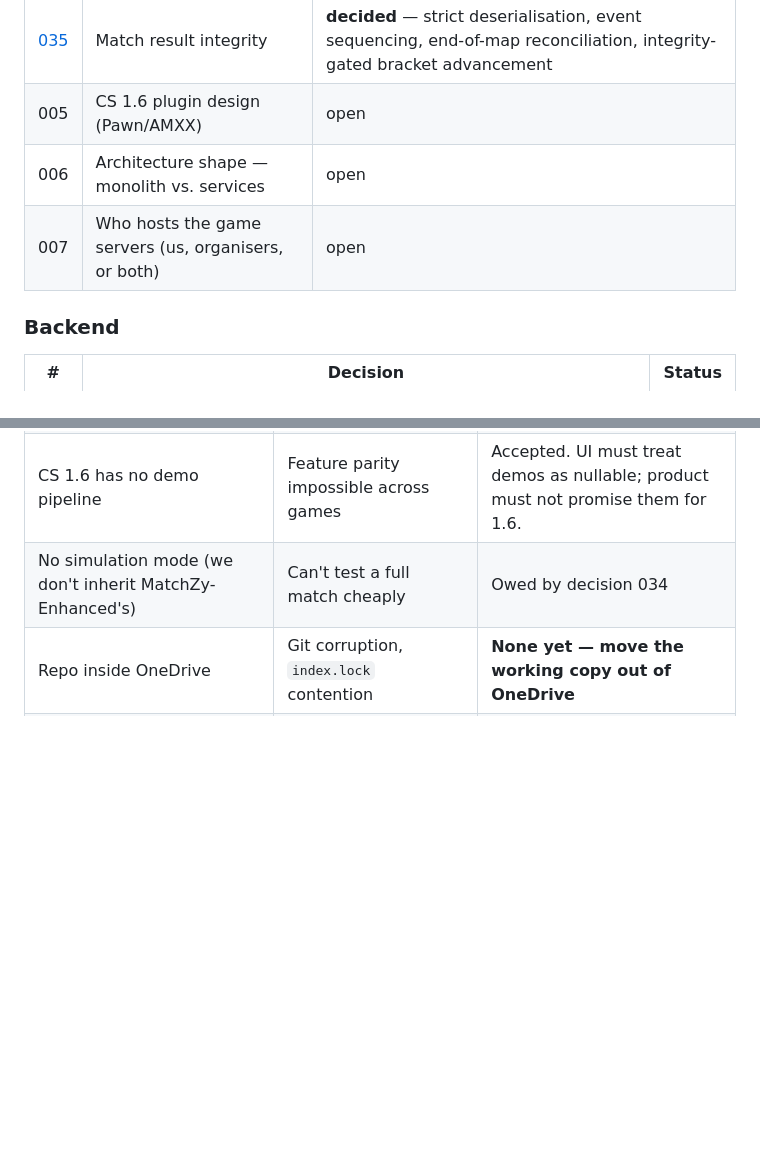
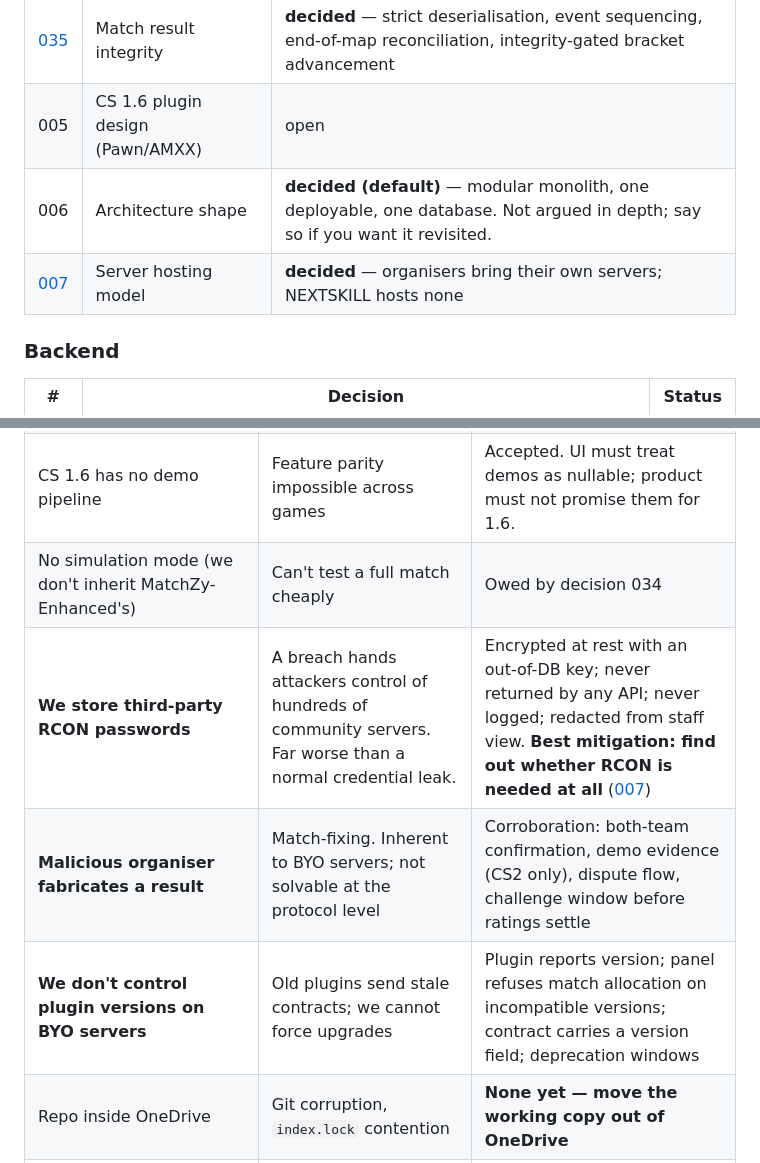
Before and after one commit to MajR0N/NEXTSKILL-PROJECT, a Markdown page: CONTEXT.md, 2 parts joined by grey strips. Drawn GitHub-style; blank space fills up the shorter version.

```diff
--- a/CONTEXT.md
+++ b/CONTEXT.md
@@ -163,8 +163,8 @@ Each item becomes a file in `docs/decisions/` once resolved. Status values:
 | [004](docs/decisions/004-stack.md) | Language & stack | **decided** — ASP.NET Core API + TypeScript frontend (NSwag-generated types) |
 | [035](docs/decisions/035-match-result-integrity.md) | Match result integrity | **decided** — strict deserialisation, event sequencing, end-of-map reconciliation, integrity-gated bracket advancement |
 | 005 | CS 1.6 plugin design (Pawn/AMXX) | open |
-| 006 | Architecture shape — monolith vs. services | open |
-| 007 | Who hosts the game servers (us, organisers, or both) | open |
+| 006 | Architecture shape | **decided (default)** — modular monolith, one deployable, one database. Not argued in depth; say so if you want it revisited. |
+| [007](docs/decisions/007-server-hosting-model.md) | Server hosting model | **decided** — organisers bring their own servers; NEXTSKILL hosts none |
 
 ### Backend
 
@@ -221,5 +221,8 @@ Each item becomes a file in `docs/decisions/` once resolved. Status values:
 | **Premature abstraction over two game lifecycles** | Wrong seam, expensive to undo | Rule of two — build CS2 concretely, then CS 1.6 concretely, then extract ([001](docs/decisions/001-game-scope.md)) |
 | CS 1.6 has no demo pipeline | Feature parity impossible across games | Accepted. UI must treat demos as nullable; product must not promise them for 1.6. |
 | No simulation mode (we don't inherit MatchZy-Enhanced's) | Can't test a full match cheaply | Owed by decision 034 |
+| **We store third-party RCON passwords** | A breach hands attackers control of hundreds of community servers. Far worse than a normal credential leak. | Encrypted at rest with an out-of-DB key; never returned by any API; never logged; redacted from staff view. **Best mitigation: find out whether RCON is needed at all** ([007](docs/decisions/007-server-hosting-model.md)) |
+| **Malicious organiser fabricates a result** | Match-fixing. Inherent to BYO servers; not solvable at the protocol level | Corroboration: both-team confirmation, demo evidence (CS2 only), dispute flow, challenge window before ratings settle |
+| **We don't control plugin versions on BYO servers** | Old plugins send stale contracts; we cannot force upgrades | Plugin reports version; panel refuses match allocation on incompatible versions; contract carries a version field; deprecation windows |
 | Repo inside OneDrive | Git corruption, `index.lock` contention | **None yet — move the working copy out of OneDrive** |
 | 34 decisions before any code ships | Never ships | Grilling to force a launch-scope cut |
```
Also changed, not shown: docs/decisions/007-server-hosting-model.md (added, +134 -0 lines), docs/decisions/035-match-result-integrity.md (+17 -0 lines).
